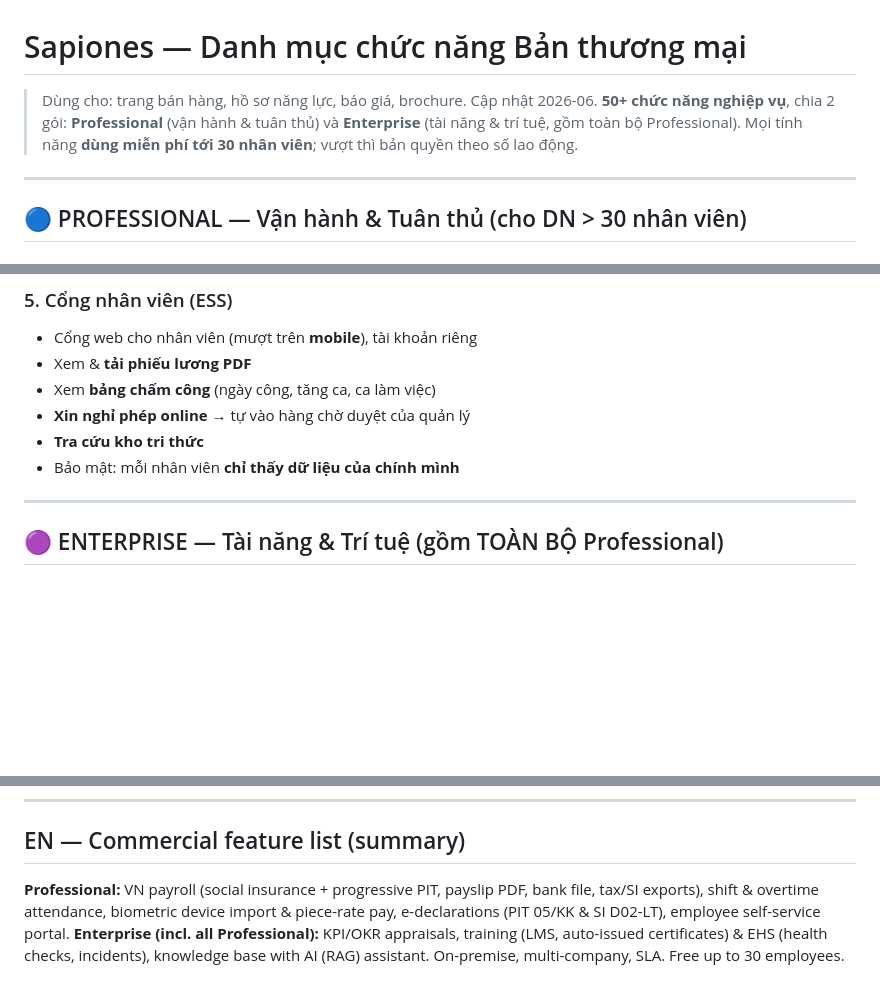
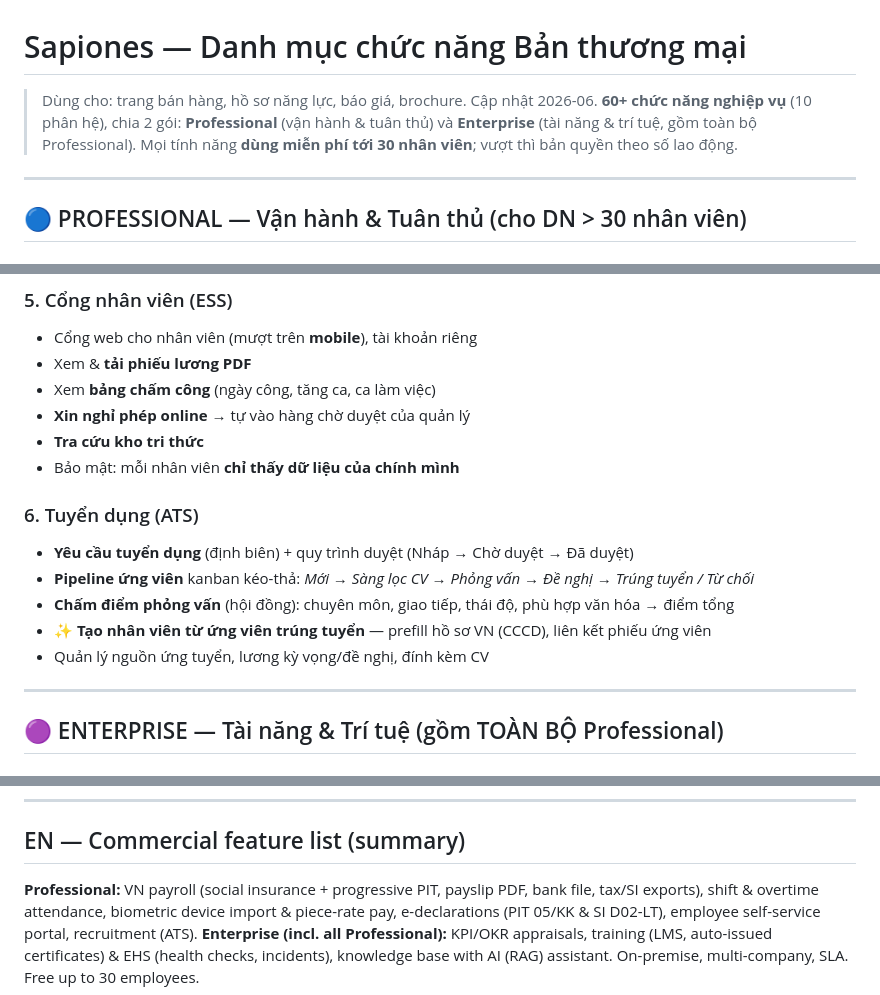
Before and after one commit to bsdinsight/sapiones-web, a Markdown page: content/sapiones-features-commercial.md, 3 parts joined by grey strips. GitHub-like rendering; blank space fills up the shorter version.

Commit message:
content: thêm phân hệ Tuyển dụng (ATS) vào overview + danh mục chức năng (10 phân hệ)
Co-Authored-By: Claude Opus 4.8 <noreply@anthropic.com>

```diff
--- a/content/sapiones-features-commercial.md
+++ b/content/sapiones-features-commercial.md
@@ -1,7 +1,7 @@
 # Sapiones — Danh mục chức năng Bản thương mại
 
 > Dùng cho: trang bán hàng, hồ sơ năng lực, báo giá, brochure. Cập nhật 2026-06.
-> **50+ chức năng nghiệp vụ**, chia 2 gói: **Professional** (vận hành & tuân thủ) và **Enterprise** (tài năng & trí tuệ, gồm toàn bộ Professional).
+> **60+ chức năng nghiệp vụ** (10 phân hệ), chia 2 gói: **Professional** (vận hành & tuân thủ) và **Enterprise** (tài năng & trí tuệ, gồm toàn bộ Professional).
 > Mọi tính năng **dùng miễn phí tới 30 nhân viên**; vượt thì bản quyền theo số lao động.
 
 ---
@@ -58,6 +58,13 @@ Engine **gross → net tự động**, đúng pháp luật, tham số cập nh
 - **Tra cứu kho tri thức**
 - Bảo mật: mỗi nhân viên **chỉ thấy dữ liệu của chính mình**
 
+### 6. Tuyển dụng (ATS)
+- **Yêu cầu tuyển dụng** (định biên) + quy trình duyệt (Nháp → Chờ duyệt → Đã duyệt)
+- **Pipeline ứng viên** kanban kéo-thả: *Mới → Sàng lọc CV → Phỏng vấn → Đề nghị → Trúng tuyển / Từ chối*
+- **Chấm điểm phỏng vấn** (hội đồng): chuyên môn, giao tiếp, thái độ, phù hợp văn hóa → điểm tổng
+- ✨ **Tạo nhân viên từ ứng viên trúng tuyển** — prefill hồ sơ VN (CCCD), liên kết phiếu ứng viên
+- Quản lý nguồn ứng tuyển, lương kỳ vọng/đề nghị, đính kèm CV
+
 ---
 
 ## 🟣 ENTERPRISE — Tài năng & Trí tuệ (gồm TOÀN BỘ Professional)
@@ -93,5 +100,5 @@ Engine **gross → net tự động**, đúng pháp luật, tham số cập nh
 ---
 
 ## EN — Commercial feature list (summary)
-**Professional:** VN payroll (social insurance + progressive PIT, payslip PDF, bank file, tax/SI exports), shift & overtime attendance, biometric device import & piece-rate pay, e-declarations (PIT 05/KK & SI D02-LT), employee self-service portal.
+**Professional:** VN payroll (social insurance + progressive PIT, payslip PDF, bank file, tax/SI exports), shift & overtime attendance, biometric device import & piece-rate pay, e-declarations (PIT 05/KK & SI D02-LT), employee self-service portal, recruitment (ATS).
 **Enterprise (incl. all Professional):** KPI/OKR appraisals, training (LMS, auto-issued certificates) & EHS (health checks, incidents), knowledge base with AI (RAG) assistant. On-premise, multi-company, SLA. Free up to 30 employees.
```
Also changed, not shown: content/sapiones-overview.md (+2 -1 lines).
